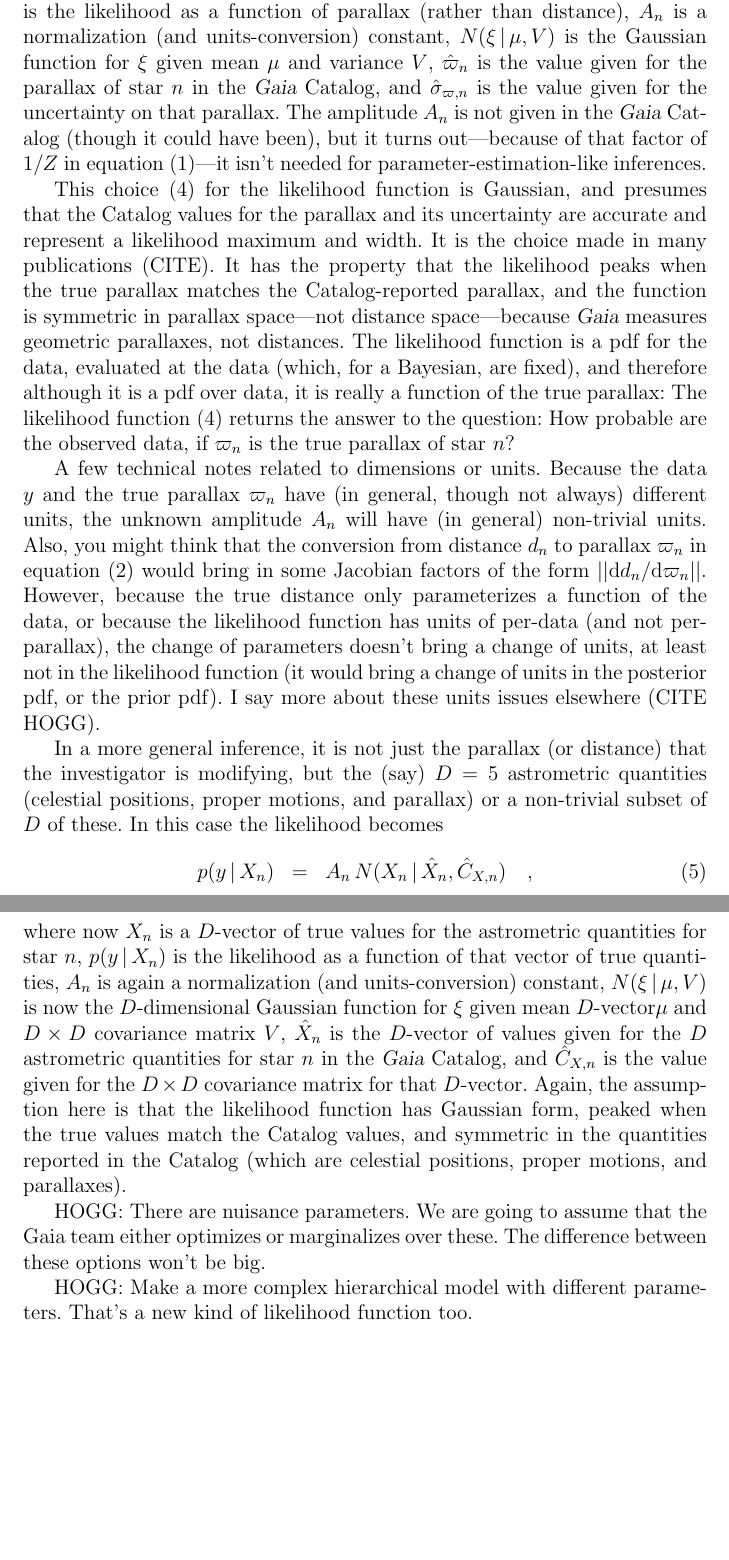
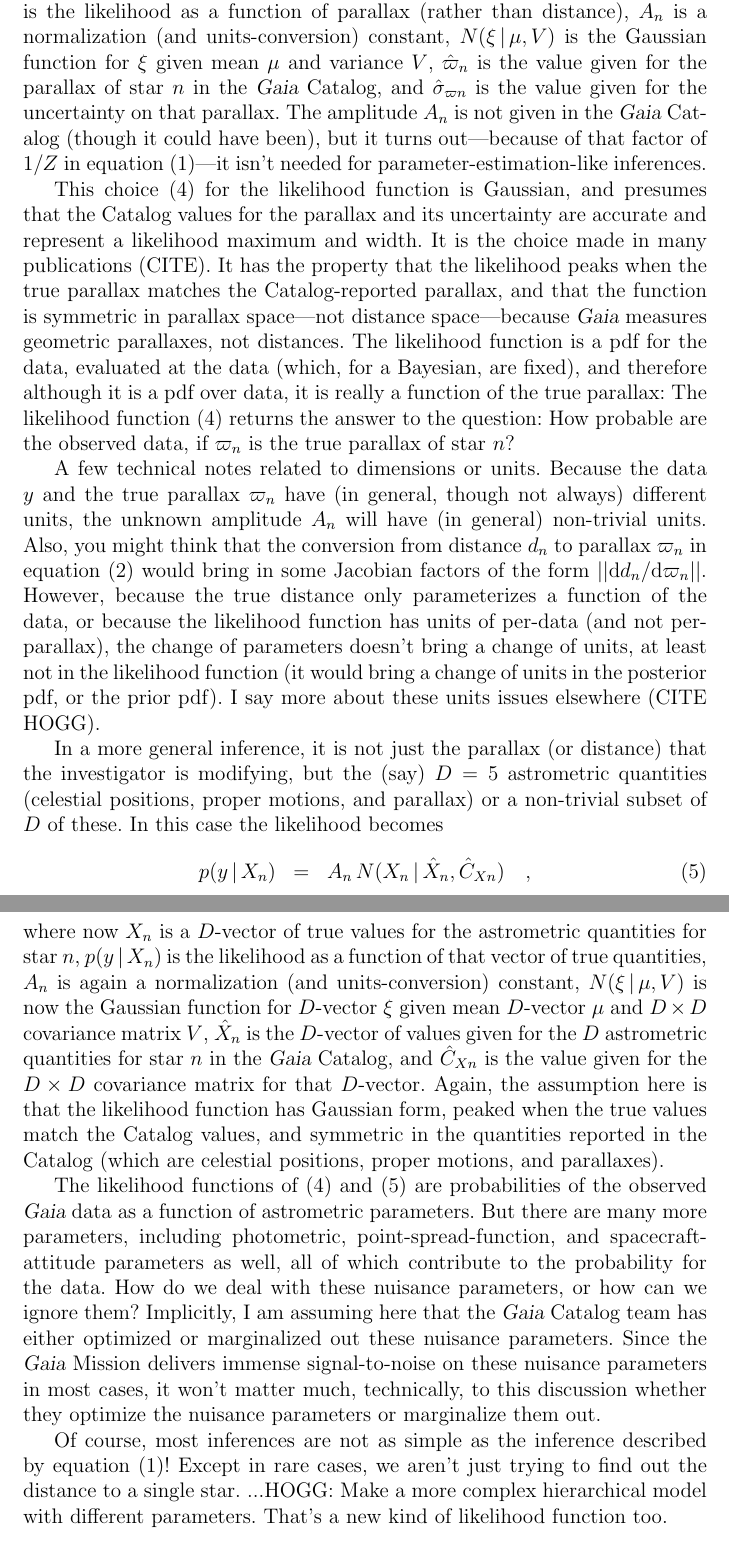
Before and after one commit to davidwhogg/Gaia, a LaTeX document (documents/likelihood/gaia_like.tex): two parts of pages 3 and 4 of 4, joined at a grey line, cut so that both start at the same text, the shorter picture padded with empty space. Compiled offline with pdfLaTeX.

Commit message:
nuisances

```diff
--- a/documents/likelihood/gaia_like.tex
+++ b/documents/likelihood/gaia_like.tex
@@ -163,7 +163,7 @@ $p(y\given\varpi_n)$ is the likelihood as a function of parallax (rather than di
 $A_n$ is a normalization (and units-conversion) constant,
 $N(\xi\given\mu,V)$ is the Gaussian function for $\xi$ given mean $\mu$ and variance $V$,
 $\hat{\varpi}_n$ is the value given for the parallax of star $n$ in the \Gaia\ Catalog,
-and $\hat{\sigma}_{\varpi,n}$ is the value given for the uncertainty on that parallax.
+and $\hat{\sigma}_{\varpi n}$ is the value given for the uncertainty on that parallax.
 The amplitude $A_n$ is not given in the \Gaia\ Catalog (though it could have been),
 but it turns out---because of that factor of $1/Z$ in
 \equationname~(\ref{eq:inference})---it isn't needed for parameter-estimation-like
@@ -176,7 +176,7 @@ a likelihood maximum and width.
 It is the choice made in many publications (CITE).
 It has the property that the likelihood peaks when the true parallax
 matches the Catalog-reported parallax,
-and the function is symmetric in parallax space---not distance space---because
+and that the function is symmetric in parallax space---not distance space---because
 \Gaia\ measures geometric parallaxes, not distances.
 The likelihood function is a pdf for the data, evaluated at the data (which,
 for a Bayesian, are fixed), and therefore although it is a pdf over data,
@@ -206,7 +206,7 @@ that the investigator is modifying, but the (say) $D=5$ astrometric quantities
 or a non-trivial subset of $D$ of these.
 In this case the likelihood becomes
 \begin{eqnarray}
-p(y\given X_n) &=& A_n\,N(X_n\given\hat{X}_n,\hat{C}_{X,n})
+p(y\given X_n) &=& A_n\,N(X_n\given\hat{X}_n,\hat{C}_{Xn})
 \label{eq:like}
 \quad ,
 \end{eqnarray}
@@ -214,19 +214,33 @@ where now
 $X_n$ is a $D$-vector of true values for the astrometric quantities for star $n$,
 $p(y\given X_n)$ is the likelihood as a function of that vector of true quantities,
 $A_n$ is again a normalization (and units-conversion) constant,
-$N(\xi\given\mu,V)$ is now the $D$-dimensional Gaussian function for $\xi$ given mean $D$-vector$\mu$ and $D\times D$ covariance matrix $V$,
+$N(\xi\given\mu,V)$ is now the Gaussian function for $D$-vector $\xi$ given mean $D$-vector $\mu$ and $D\times D$ covariance matrix $V$,
 $\hat{X}_n$ is the $D$-vector of values given for the $D$ astrometric quantities for star $n$ in the \Gaia\ Catalog,
-and $\hat{C}_{X,n}$ is the value given for the $D\times D$ covariance matrix for that
+and $\hat{C}_{Xn}$ is the value given for the $D\times D$ covariance matrix for that
 $D$-vector.
 Again, the assumption here is that the likelihood function has Gaussian form, peaked
 when the true values match the Catalog values, and symmetric in the quantities
 reported in the Catalog (which are celestial positions, proper motions, and parallaxes).
 
-HOGG: There are nuisance parameters. We are going to assume that the Gaia team either
-optimizes or marginalizes over these. The difference between these options won't
-be big.
+The likelihood functions of (\ref{eq:onedlike}) and (\ref{eq:like}) are
+probabilities of the observed \Gaia\ data as a
+function of astrometric parameters.
+But there are many more parameters, including photometric, point-spread-function,
+and spacecraft-attitude parameters as well, all of which contribute to the probability
+for the data.
+How do we deal with these nuisance parameters, or how can we ignore them?
+Implicitly, I am assuming here that the \Gaia\ Catalog team has either optimized
+or marginalized out these nuisance parameters.
+Since the \Gaia\ Mission delivers immense signal-to-noise on these nuisance
+parameters in most cases, it won't matter much, technically, to this
+discussion whether they optimize
+the nuisance parameters or marginalize them out.
 
-HOGG: Make a more complex hierarchical model with different parameters. That's
+Of course, most inferences are not as simple as the inference described by
+\equationname~(\ref{eq:inference})!
+Except in rare cases, we aren't just trying to find out the distance to a single
+star.
+...HOGG: Make a more complex hierarchical model with different parameters. That's
 a new kind of likelihood function too.
 
 \paragraph{Discussion:}
```
Also changed, not shown: documents/likelihood/gaia_like.tex (4 more changed lines).
